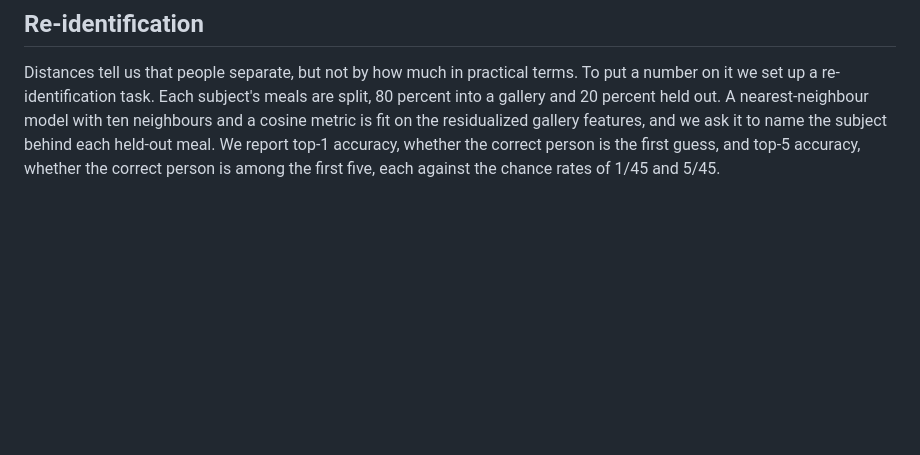
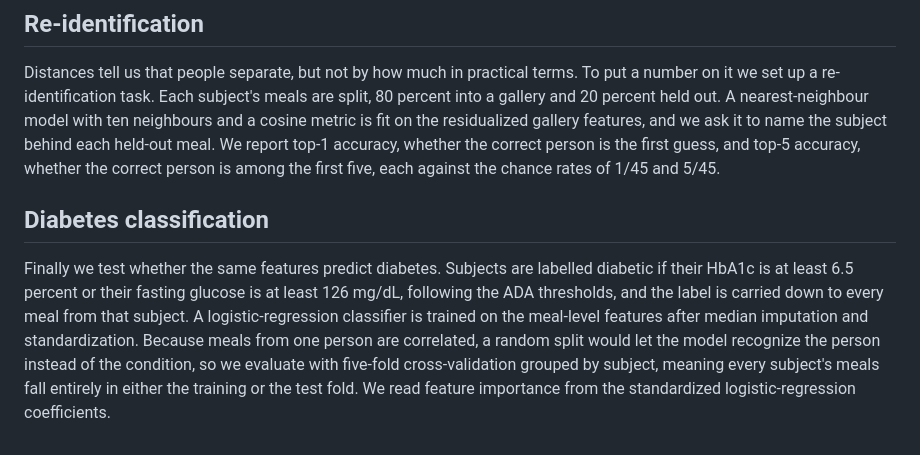
Before and after one commit to sunjungco2027-hub/cgm-individuality, a Markdown page: paper/methods.md, the part around the change. GitHub-like rendering; blank space fills up the shorter version.

Commit message:
methods: diabetes classification with grouped cv

```diff
--- a/paper/methods.md
+++ b/paper/methods.md
@@ -57,3 +57,16 @@ features, and we ask it to name the subject behind each held-out meal. We report
 top-1 accuracy, whether the correct person is the first guess, and top-5
 accuracy, whether the correct person is among the first five, each against the
 chance rates of 1/45 and 5/45.
+
+## Diabetes classification
+
+Finally we test whether the same features predict diabetes. Subjects are labelled
+diabetic if their HbA1c is at least 6.5 percent or their fasting glucose is at
+least 126 mg/dL, following the ADA thresholds, and the label is carried down to
+every meal from that subject. A logistic-regression classifier is trained on the
+meal-level features after median imputation and standardization. Because meals
+from one person are correlated, a random split would let the model recognize the
+person instead of the condition, so we evaluate with five-fold cross-validation
+grouped by subject, meaning every subject's meals fall entirely in either the
+training or the test fold. We read feature importance from the standardized
+logistic-regression coefficients.
```
